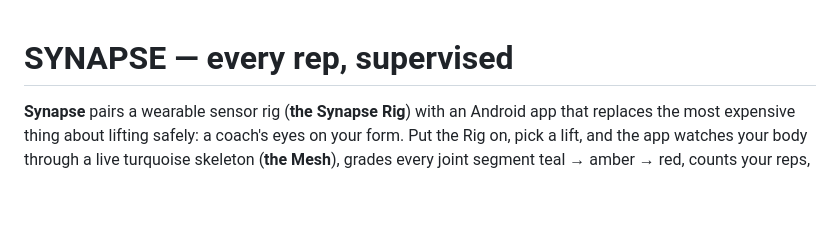
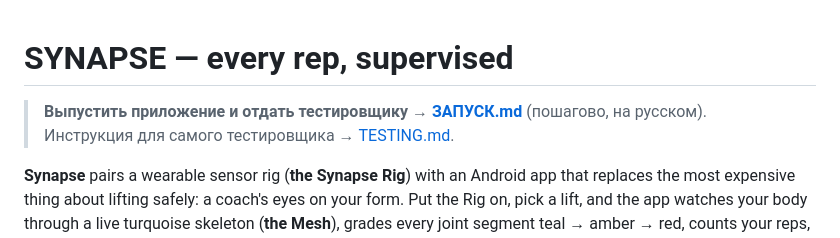
Before and after one commit to Eye172/synapse-app-v1, a Markdown page: README.md, the part around the change. GitHub-like rendering; blank space fills up the shorter version.

```diff
--- a/README.md
+++ b/README.md
@@ -1,4 +1,7 @@
 # SYNAPSE — every rep, supervised
+
+> **Выпустить приложение и отдать тестировщику → [ЗАПУСК.md](%D0%97%D0%90%D0%9F%D0%A3%D0%A1%D0%9A.md)** (пошагово, на русском).
+> Инструкция для самого тестировщика → [TESTING.md](TESTING.md).
 
 **Synapse** pairs a wearable sensor rig (**the Synapse Rig**) with an Android app that replaces the most expensive thing about lifting safely: a coach's eyes on your form. Put the Rig on, pick a lift, and the app watches your body through a live turquoise skeleton (**the Mesh**), grades every joint segment teal → amber → red, counts your reps, speaks corrections out loud, and hands you a report when you rack the weight.
 
```
Also changed, not shown: ЗАПУСК.md (added, +113 -0 lines).
